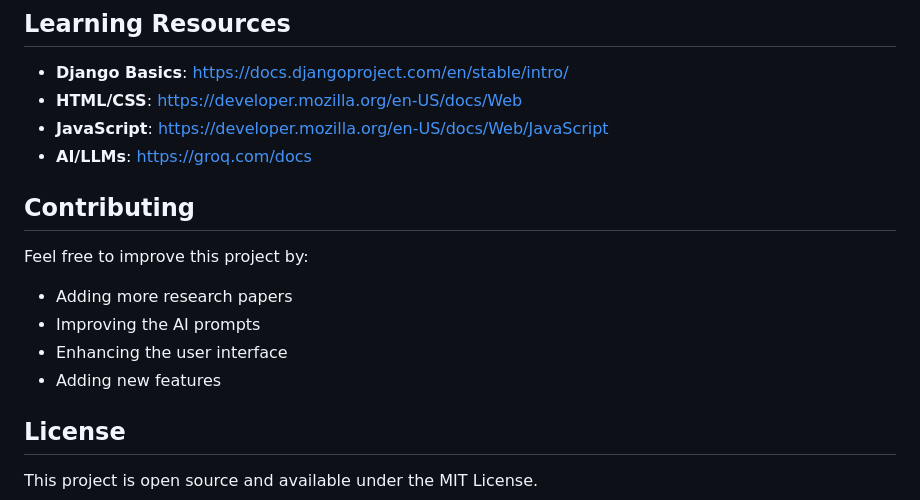
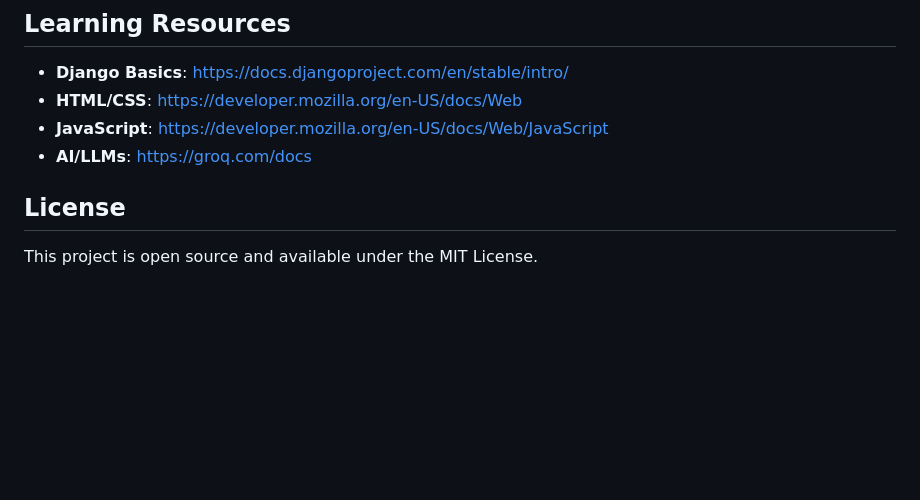
Before and after one commit to xlr8-git/Reserach-paper-summarizer-Django-langchain, a Markdown page: README.md, the part around the change. Drawn GitHub-style; blank space fills up the shorter version.

```diff
--- a/README.md
+++ b/README.md
@@ -132,13 +132,6 @@ Modify the `styles` and `lengths` lists in `summarizer/views.py`.
 - **JavaScript**: https://developer.mozilla.org/en-US/docs/Web/JavaScript
 - **AI/LLMs**: https://groq.com/docs
 
-##  Contributing
-
-Feel free to improve this project by:
-- Adding more research papers
-- Improving the AI prompts
-- Enhancing the user interface
-- Adding new features
 
 ##  License
 
```
